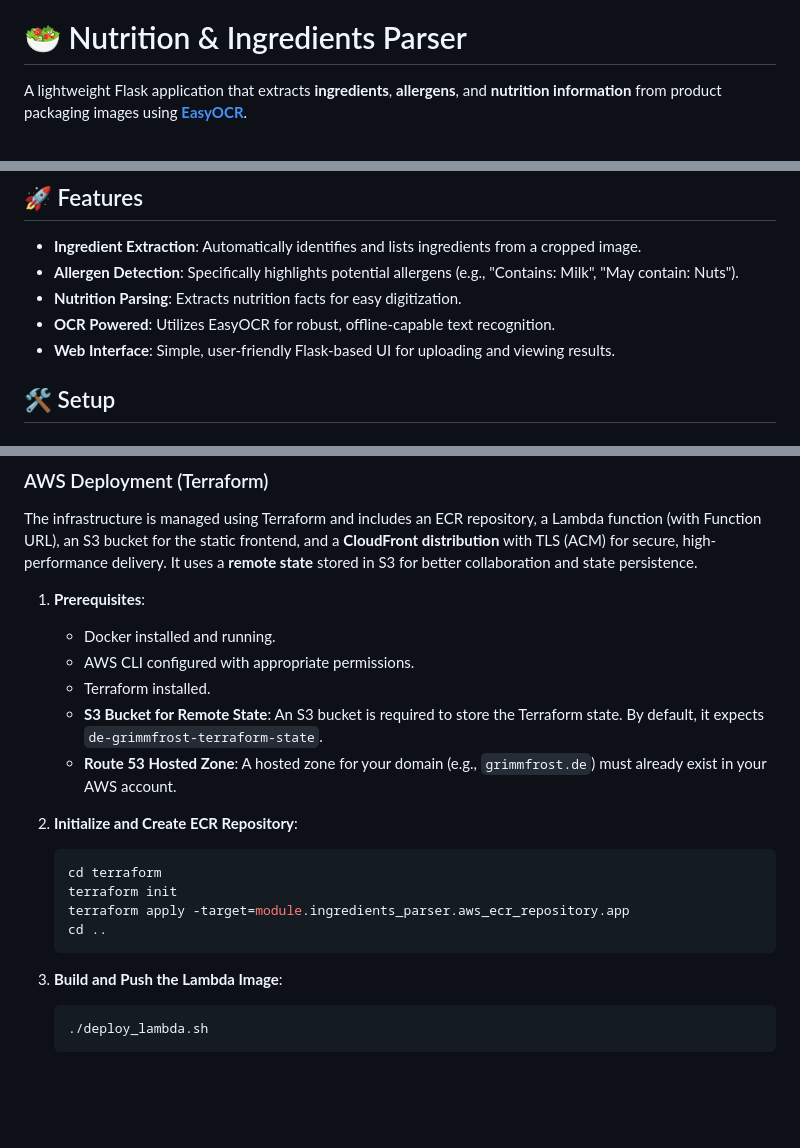
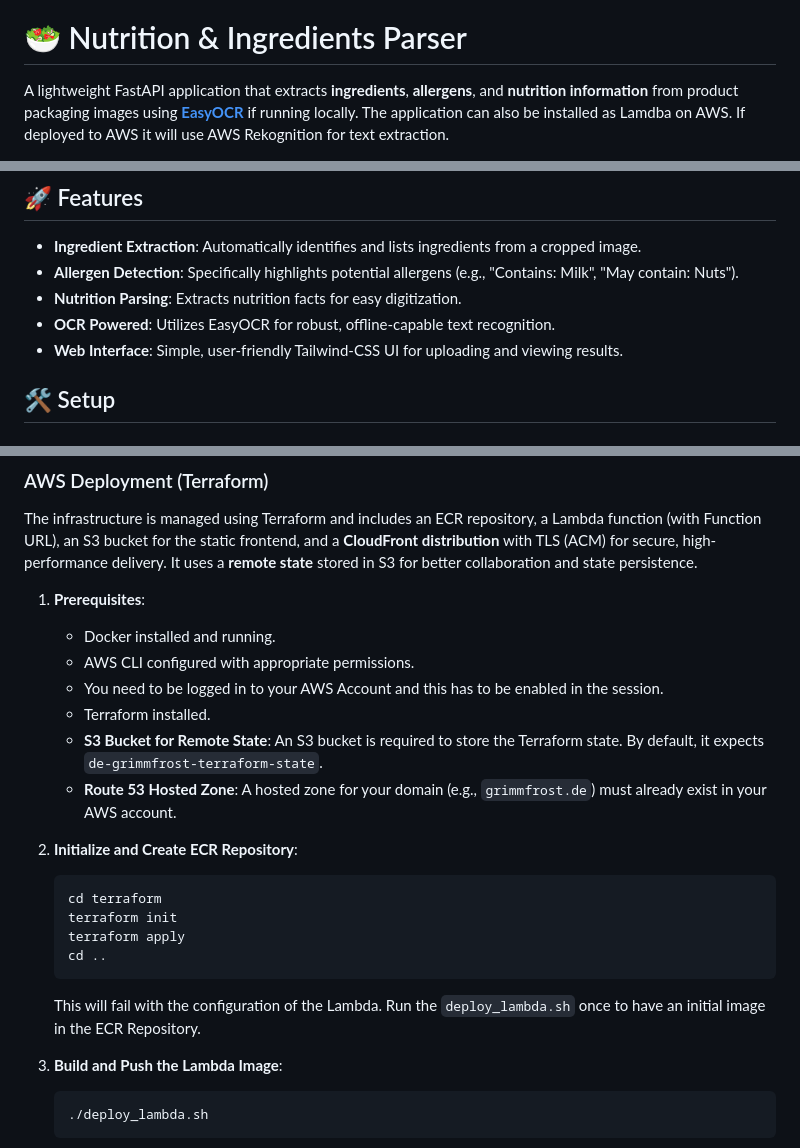
Before and after one commit to irockel/ingredients_parser, a Markdown page: README.md, 3 parts joined by grey strips. GitHub-like rendering; blank space fills up the shorter version.

Commit message:
feat: updated readme to reflect current state

````diff
--- a/README.md
+++ b/README.md
@@ -4,5 +4,7 @@
 [![License](https://img.shields.io/github/license/irockel/ingredients_parser)](LICENSE)
 # 🥗 Nutrition & Ingredients Parser
 
-A lightweight Flask application that extracts **ingredients**, **allergens**, and **nutrition information** from product packaging images using **[EasyOCR](https://github.com/JaidedAI/EasyOCR)**.
+A lightweight FastAPI application that extracts **ingredients**, **allergens**, and **nutrition information** from product
+packaging images using **[EasyOCR](https://github.com/JaidedAI/EasyOCR)** if running locally. The application can also be installed as Lamdba on AWS. If
+deployed to AWS it will use AWS Rekognition for text extraction.
 
@@ -14,7 +16,7 @@ A lightweight Flask application that extracts **ingredients**, **allergens**, an
 - **Allergen Detection**: Specifically highlights potential allergens (e.g., "Contains: Milk", "May contain: Nuts").
 - **Nutrition Parsing**: Extracts nutrition facts for easy digitization.
 - **OCR Powered**: Utilizes EasyOCR for robust, offline-capable text recognition.
-- **Web Interface**: Simple, user-friendly Flask-based UI for uploading and viewing results.
+- **Web Interface**: Simple, user-friendly Tailwind-CSS UI for uploading and viewing results.
 
 ## 🛠️ Setup
 
@@ -69,6 +71,7 @@ The infrastructure is managed using Terraform and includes an ECR repository, a
 1. **Prerequisites**:
    - Docker installed and running.
    - AWS CLI configured with appropriate permissions.
+   - You need to be logged in to your AWS Account and this has to be enabled in the session.
    - Terraform installed.
    - **S3 Bucket for Remote State**: An S3 bucket is required to store the Terraform state. By default, it expects `de-grimmfrost-terraform-state`.
    - **Route 53 Hosted Zone**: A hosted zone for your domain (e.g., `grimmfrost.de`) must already exist in your AWS account.
@@ -77,9 +80,10 @@ The infrastructure is managed using Terraform and includes an ECR repository, a
    ```bash
    cd terraform
    terraform init
-   terraform apply -target=module.ingredients_parser.aws_ecr_repository.app
+   terraform apply
    cd ..
    ```
+   This will fail with the configuration of the Lambda. Run the `deploy_lambda.sh` once to have an initial image in the ECR Repository.
 
 3. **Build and Push the Lambda Image**:
    ```bash
````
Also changed, not shown: other parts of README.md (+2 -1 lines).
